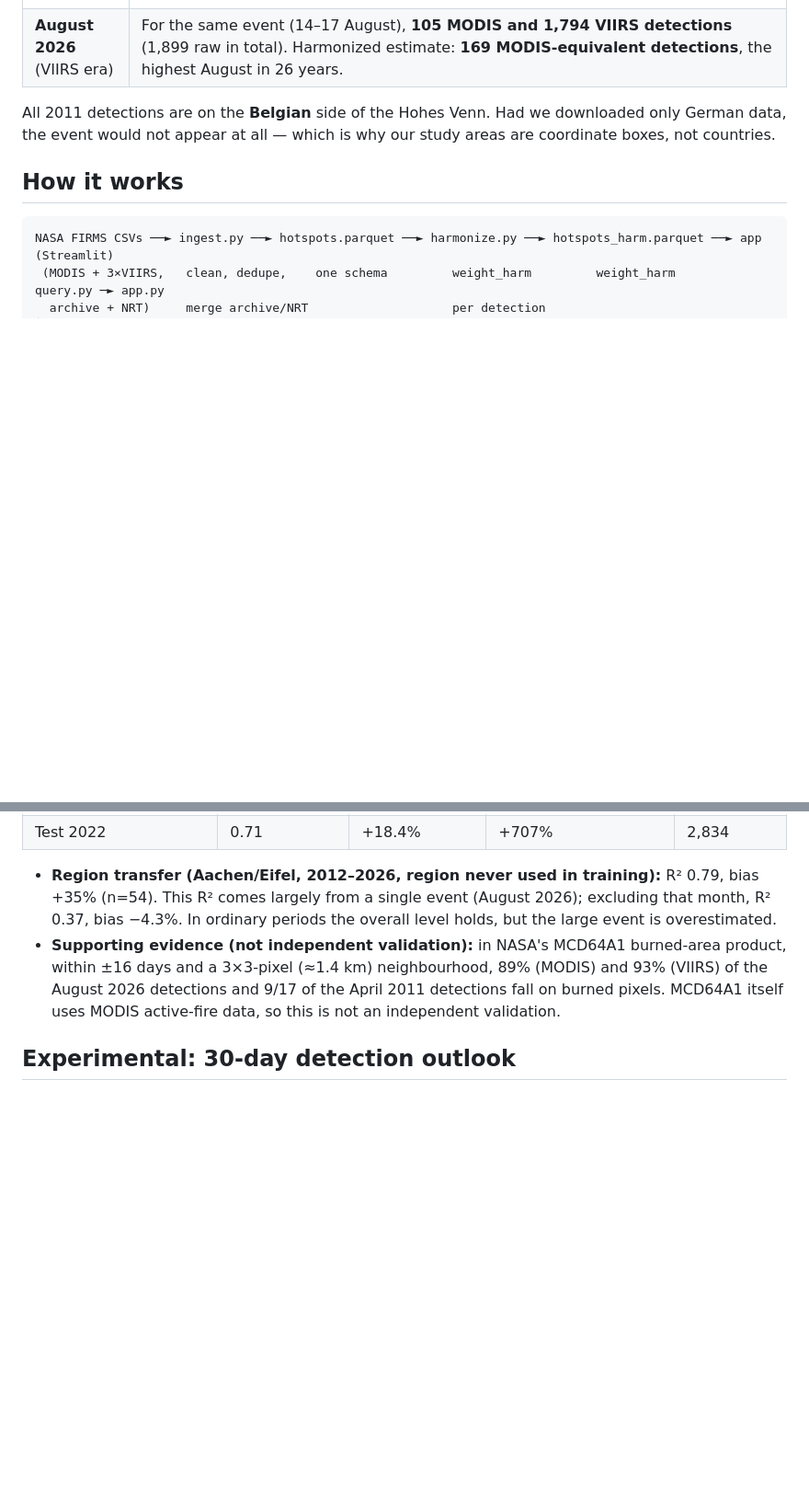
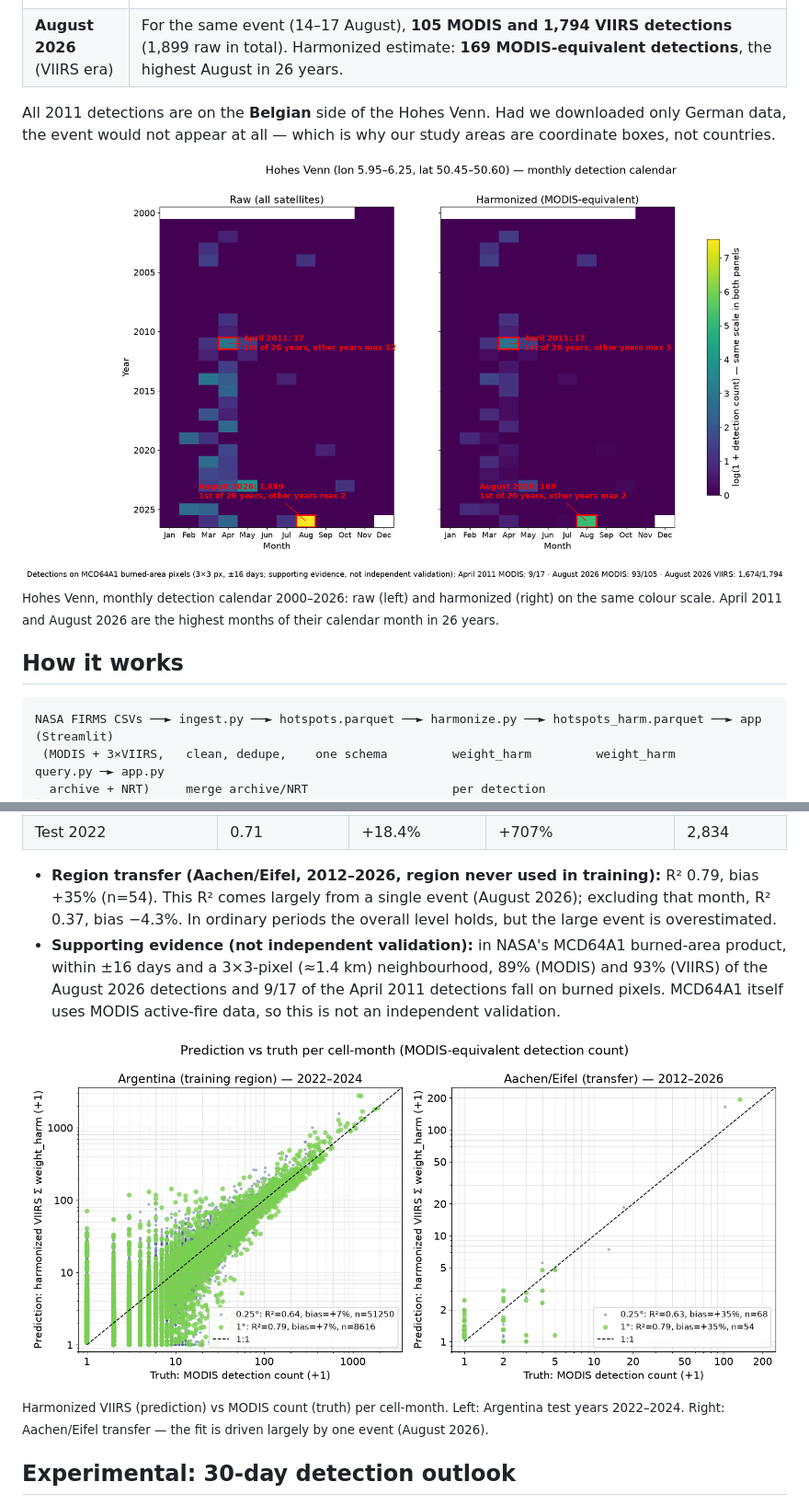
Before and after one commit to barismuutlu/Nasa_Hackathon, a Markdown page: README.md, 2 parts joined by grey strips. Shown at 92% size. Drawn GitHub-style; blank space fills up the shorter version.

```diff
--- a/README.md
+++ b/README.md
@@ -34,6 +43,9 @@ We built an open data pipeline and an interactive app that convert VIIRS detecti
 
 All 2011 detections are on the **Belgian** side of the Hohes Venn. Had we downloaded only German data,
 the event would not appear at all — which is why our study areas are coordinate boxes, not countries.
+
+![Hohes Venn monthly detection calendar, raw vs harmonized](docs/validation/venn_check.png)
+<sub>Hohes Venn, monthly detection calendar 2000–2026: raw (left) and harmonized (right) on the same colour scale. April 2011 and August 2026 are the highest months of their calendar month in 26 years.</sub>
 
 ## How it works
 
@@ -80,6 +92,9 @@ Coefficients were learned from Argentina 2012–2021 only. Source: [`docs/valida
   of the April 2011 detections fall on burned pixels. MCD64A1 itself uses MODIS active-fire data, so this is
   not an independent validation.
 
+![Prediction vs truth per cell-month](docs/validation/pred_vs_true.png)
+<sub>Harmonized VIIRS (prediction) vs MODIS count (truth) per cell-month. Left: Argentina test years 2022–2024. Right: Aachen/Eifel transfer — the fit is driven largely by one event (August 2026).</sub>
+
 ## Experimental: 30-day detection outlook
 
 Because the harmonized series is consistent across satellite changes, it can be used for forecasting. A simple
```
Also changed, not shown: other parts of README.md (+15 -2 lines), docs/img/modis_vs_viirs_coverage.png (added), 1 other file.
